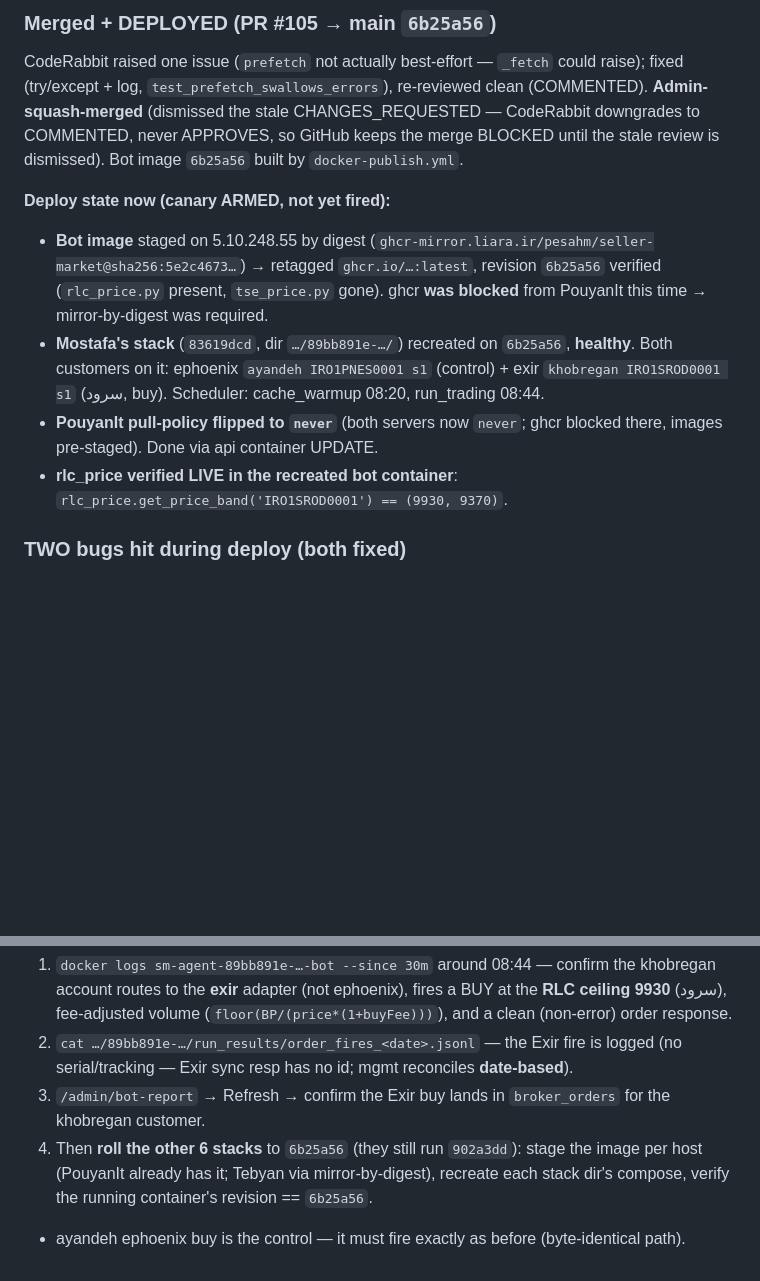
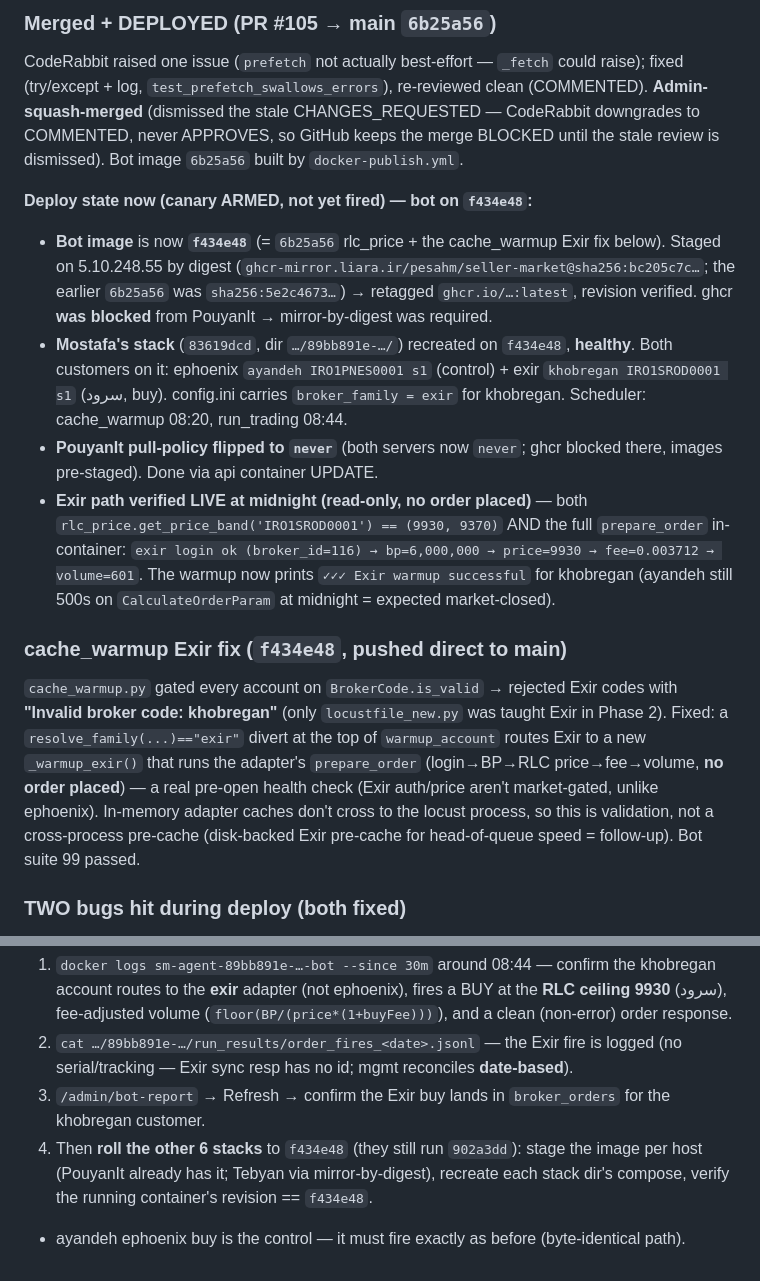
Before and after one commit to PeSahm/Seller-Market, a Markdown page: CLAUDE.md, 2 parts joined by grey strips. Rendered like a GitHub page; blank space fills up the shorter version.

Commit message:
docs(CLAUDE.md): Session 6 — bot now f434e48 (cache_warmup Exir fix) + live validation
Bot image f434e48 = 6b25a56 rlc_price + cache_warmup Exir routing. Records the
live midnight validation (exir login broker_id=116, bp 6M, price 9930, fee
0.003712, volume 601; warmup now succeeds for khobregan), the cache_warmup fix,
and updates the fleet-roll target to f434e48.

Co-Authored-By: Claude Opus 4.8 (1M context) <noreply@anthropic.com>

```diff
--- a/CLAUDE.md
+++ b/CLAUDE.md
@@ -500,11 +500,14 @@ GET https://core.tadbirrlc.com//StockInformationHandler
 ### Merged + DEPLOYED (PR #105 → main `6b25a56`)
 CodeRabbit raised one issue (`prefetch` not actually best-effort — `_fetch` could raise); fixed (try/except + log, `test_prefetch_swallows_errors`), re-reviewed clean (COMMENTED). **Admin-squash-merged** (dismissed the stale CHANGES_REQUESTED — CodeRabbit downgrades to COMMENTED, never APPROVES, so GitHub keeps the merge BLOCKED until the stale review is dismissed). Bot image `6b25a56` built by `docker-publish.yml`.
 
-**Deploy state now (canary ARMED, not yet fired):**
-- **Bot image** staged on 5.10.248.55 by digest (`ghcr-mirror.liara.ir/pesahm/seller-market@sha256:5e2c4673…`) → retagged `ghcr.io/…:latest`, revision `6b25a56` verified (`rlc_price.py` present, `tse_price.py` gone). ghcr **was blocked** from PouyanIt this time → mirror-by-digest was required.
-- **Mostafa's stack** (`83619dcd`, dir `…/89bb891e-…/`) recreated on `6b25a56`, **healthy**. Both customers on it: ephoenix `ayandeh IRO1PNES0001 s1` (control) + exir `khobregan IRO1SROD0001 s1` (سرود, buy). Scheduler: cache_warmup 08:20, run_trading 08:44.
+**Deploy state now (canary ARMED, not yet fired) — bot on `f434e48`:**
+- **Bot image** is now **`f434e48`** (= `6b25a56` rlc_price + the cache_warmup Exir fix below). Staged on 5.10.248.55 by digest (`ghcr-mirror.liara.ir/pesahm/seller-market@sha256:bc205c7c…`; the earlier `6b25a56` was `sha256:5e2c4673…`) → retagged `ghcr.io/…:latest`, revision verified. ghcr **was blocked** from PouyanIt → mirror-by-digest was required.
+- **Mostafa's stack** (`83619dcd`, dir `…/89bb891e-…/`) recreated on `f434e48`, **healthy**. Both customers on it: ephoenix `ayandeh IRO1PNES0001 s1` (control) + exir `khobregan IRO1SROD0001 s1` (سرود, buy). config.ini carries `broker_family = exir` for khobregan. Scheduler: cache_warmup 08:20, run_trading 08:44.
 - **PouyanIt pull-policy flipped to `never`** (both servers now `never`; ghcr blocked there, images pre-staged). Done via api container UPDATE.
-- **rlc_price verified LIVE in the recreated bot container**: `rlc_price.get_price_band('IRO1SROD0001') == (9930, 9370)`.
+- **Exir path verified LIVE at midnight (read-only, no order placed)** — both `rlc_price.get_price_band('IRO1SROD0001') == (9930, 9370)` AND the full `prepare_order` in-container: `exir login ok (broker_id=116) → bp=6,000,000 → price=9930 → fee=0.003712 → volume=601`. The warmup now prints `✓✓✓ Exir warmup successful` for khobregan (ayandeh still 500s on `CalculateOrderParam` at midnight = expected market-closed).
+
+### cache_warmup Exir fix (`f434e48`, pushed direct to main)
+`cache_warmup.py` gated every account on `BrokerCode.is_valid` → rejected Exir codes with **"Invalid broker code: khobregan"** (only `locustfile_new.py` was taught Exir in Phase 2). Fixed: a `resolve_family(...)=="exir"` divert at the top of `warmup_account` routes Exir to a new `_warmup_exir()` that runs the adapter's `prepare_order` (login→BP→RLC price→fee→volume, **no order placed**) — a real pre-open health check (Exir auth/price aren't market-gated, unlike ephoenix). In-memory adapter caches don't cross to the locust process, so this is validation, not a cross-process pre-cache (disk-backed Exir pre-cache for head-of-queue speed = follow-up). Bot suite 99 passed.
 
 ### TWO bugs hit during deploy (both fixed)
 1. **Stale mgmt-UI renderer** — deployed mgmt-api was `019f974`, whose `config_ini.py` predates the `broker_family` line (that shipped in #104/`6b92c31` but the **mgmt UI was never redeployed past Phase 1**). So the first render produced the khobregan section with **no `broker_family`** → bot would default it to ephoenix. **Fix:** deployed the `6b92c31` mgmt-ui image (staged by digest `sha256:55cebc91…`; verified `019f974` is an ancestor → diff is only +10 lines in `config_ini.py`, **no migration**, alembic stays `0009_bo_tracking_composite`). mgmt-api healthy, `/health=200`. **LESSON: a bot PR that also edits a mgmt_ui file (the config renderer) requires redeploying BOTH images — the bot image alone is not enough.**
@@ -515,5 +518,5 @@ Everything is armed; **no Exir order has fired yet**. At the next 08:44 Tehran r
 1. `docker logs sm-agent-89bb891e-…-bot --since 30m` around 08:44 — confirm the khobregan account routes to the **exir** adapter (not ephoenix), fires a BUY at the **RLC ceiling 9930** (سرود), fee-adjusted volume (`floor(BP/(price*(1+buyFee)))`), and a clean (non-error) order response.
 2. `cat …/89bb891e-…/run_results/order_fires_<date>.jsonl` — the Exir fire is logged (no serial/tracking — Exir sync resp has no id; mgmt reconciles **date-based**).
 3. `/admin/bot-report` → Refresh → confirm the Exir buy lands in `broker_orders` for the khobregan customer.
-4. Then **roll the other 6 stacks** to `6b25a56` (they still run `902a3dd`): stage the image per host (PouyanIt already has it; Tebyan via mirror-by-digest), recreate each stack dir's compose, verify the running container's revision == `6b25a56`.
+4. Then **roll the other 6 stacks** to `f434e48` (they still run `902a3dd`): stage the image per host (PouyanIt already has it; Tebyan via mirror-by-digest), recreate each stack dir's compose, verify the running container's revision == `f434e48`.
 - ayandeh ephoenix buy is the control — it must fire exactly as before (byte-identical path).
```
